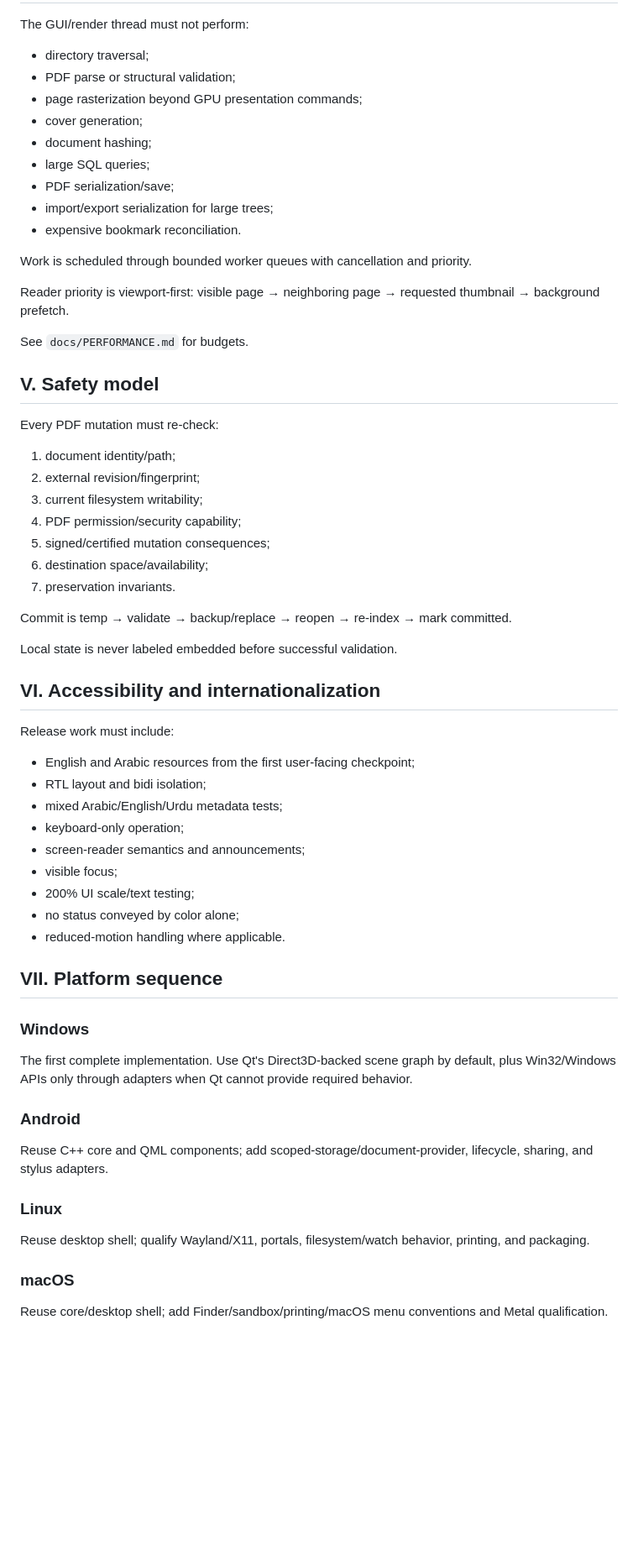
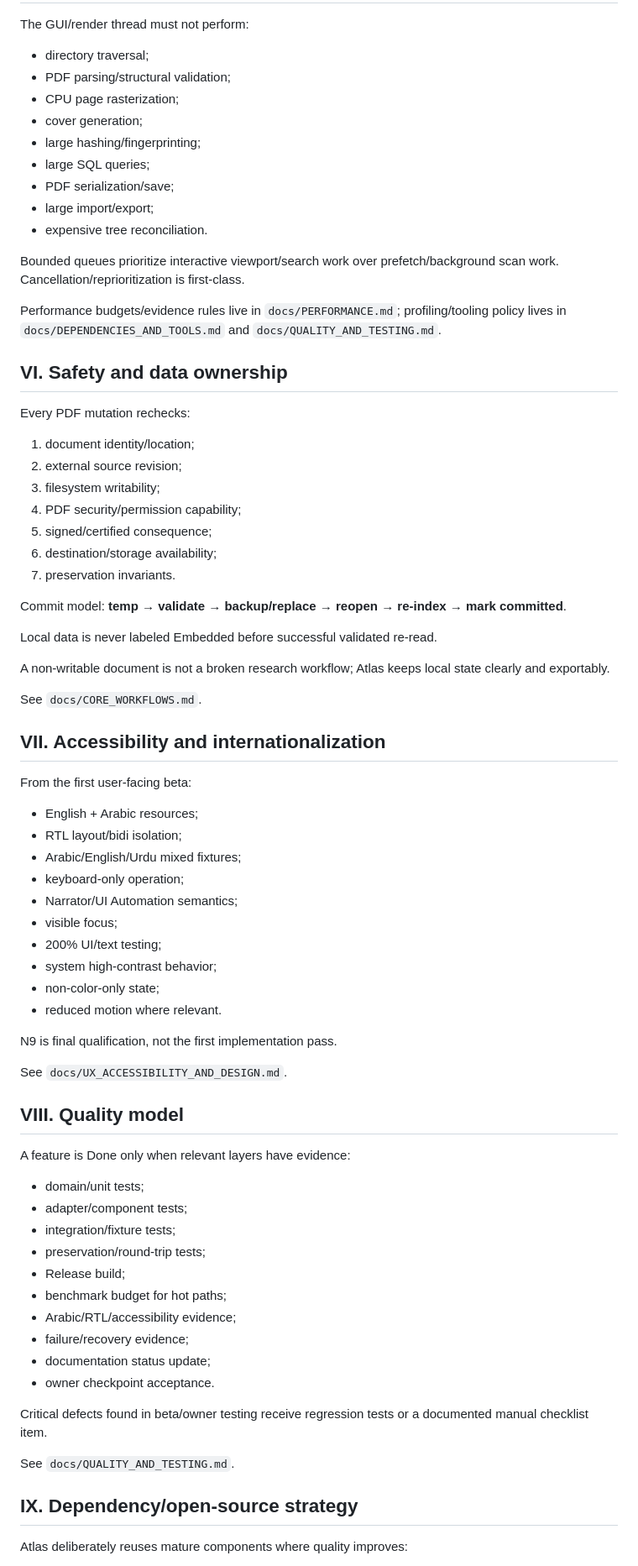
Before and after one commit to AbubakarYasir/Atlas-Reader, a Markdown page: PLAN.md, the part around one of its changes. Shown at 84% size. Rendered like a GitHub page; blank space fills up the shorter version.

Commit message:
docs: complete native 2.0 master plan

```diff
--- a/PLAN.md
+++ b/PLAN.md
@@ -119,66 +139,78 @@ At minimum:
 The GUI/render thread must not perform:
 
 - directory traversal;
-- PDF parse or structural validation;
-- page rasterization beyond GPU presentation commands;
+- PDF parsing/structural validation;
+- CPU page rasterization;
 - cover generation;
-- document hashing;
+- large hashing/fingerprinting;
 - large SQL queries;
 - PDF serialization/save;
-- import/export serialization for large trees;
-- expensive bookmark reconciliation.
+- large import/export;
+- expensive tree reconciliation.
 
-Work is scheduled through bounded worker queues with cancellation and priority.
+Bounded queues prioritize interactive viewport/search work over prefetch/background scan work. Cancellation/reprioritization is first-class.
 
-Reader priority is viewport-first: visible page → neighboring page → requested thumbnail → background prefetch.
+Performance budgets/evidence rules live in `docs/PERFORMANCE.md`; profiling/tooling policy lives in `docs/DEPENDENCIES_AND_TOOLS.md` and `docs/QUALITY_AND_TESTING.md`.
 
-See `docs/PERFORMANCE.md` for budgets.
+## VI. Safety and data ownership
 
-## V. Safety model
+Every PDF mutation rechecks:
 
-Every PDF mutation must re-check:
-
-1. document identity/path;
-2. external revision/fingerprint;
-3. current filesystem writability;
-4. PDF permission/security capability;
-5. signed/certified mutation consequences;
-6. destination space/availability;
+1. document identity/location;
+2. external source revision;
+3. filesystem writability;
+4. PDF security/permission capability;
+5. signed/certified consequence;
+6. destination/storage availability;
 7. preservation invariants.
 
-Commit is temp → validate → backup/replace → reopen → re-index → mark committed.
+Commit model: **temp → validate → backup/replace → reopen → re-index → mark committed**.
 
-Local state is never labeled embedded before successful validation.
+Local data is never labeled Embedded before successful validated re-read.
 
-## VI. Accessibility and internationalization
+A non-writable document is not a broken research workflow; Atlas keeps local state clearly and exportably.
 
-Release work must include:
+See `docs/CORE_WORKFLOWS.md`.
 
-- English and Arabic resources from the first user-facing checkpoint;
-- RTL layout and bidi isolation;
-- mixed Arabic/English/Urdu metadata tests;
+## VII. Accessibility and internationalization
+
+From the first user-facing beta:
+
+- English + Arabic resources;
+- RTL layout/bidi isolation;
+- Arabic/English/Urdu mixed fixtures;
 - keyboard-only operation;
-- screen-reader semantics and announcements;
+- Narrator/UI Automation semantics;
 - visible focus;
-- 200% UI scale/text testing;
-- no status conveyed by color alone;
-- reduced-motion handling where applicable.
+- 200% UI/text testing;
+- system high-contrast behavior;
+- non-color-only state;
+- reduced motion where relevant.
 
-## VII. Platform sequence
+N9 is final qualification, not the first implementation pass.
 
-### Windows
+See `docs/UX_ACCESSIBILITY_AND_DESIGN.md`.
 
-The first complete implementation. Use Qt's Direct3D-backed scene graph by default, plus Win32/Windows APIs only through adapters when Qt cannot provide required behavior.
+## VIII. Quality model
 
-### Android
+A feature is Done only when relevant layers have evidence:
 
-Reuse C++ core and QML components; add scoped-storage/document-provider, lifecycle, sharing, and stylus adapters.
+- domain/unit tests;
+- adapter/component tests;
+- integration/fixture tests;
+- preservation/round-trip tests;
+- Release build;
+- benchmark budget for hot paths;
+- Arabic/RTL/accessibility evidence;
+- failure/recovery evidence;
+- documentation status update;
+- owner checkpoint acceptance.
 
-### Linux
+Critical defects found in beta/owner testing receive regression tests or a documented manual checklist item.
 
-Reuse desktop shell; qualify Wayland/X11, portals, filesystem/watch behavior, printing, and packaging.
+See `docs/QUALITY_AND_TESTING.md`.
 
-### macOS
+## IX. Dependency/open-source strategy
 
-Reuse core/desktop shell; add Finder/sandbox/printing/macOS menu conventions and Metal qualification.
+Atlas deliberately reuses mature components where quality improves:
 
```
Also changed, not shown: other parts of PLAN.md (+173 -97 lines).
